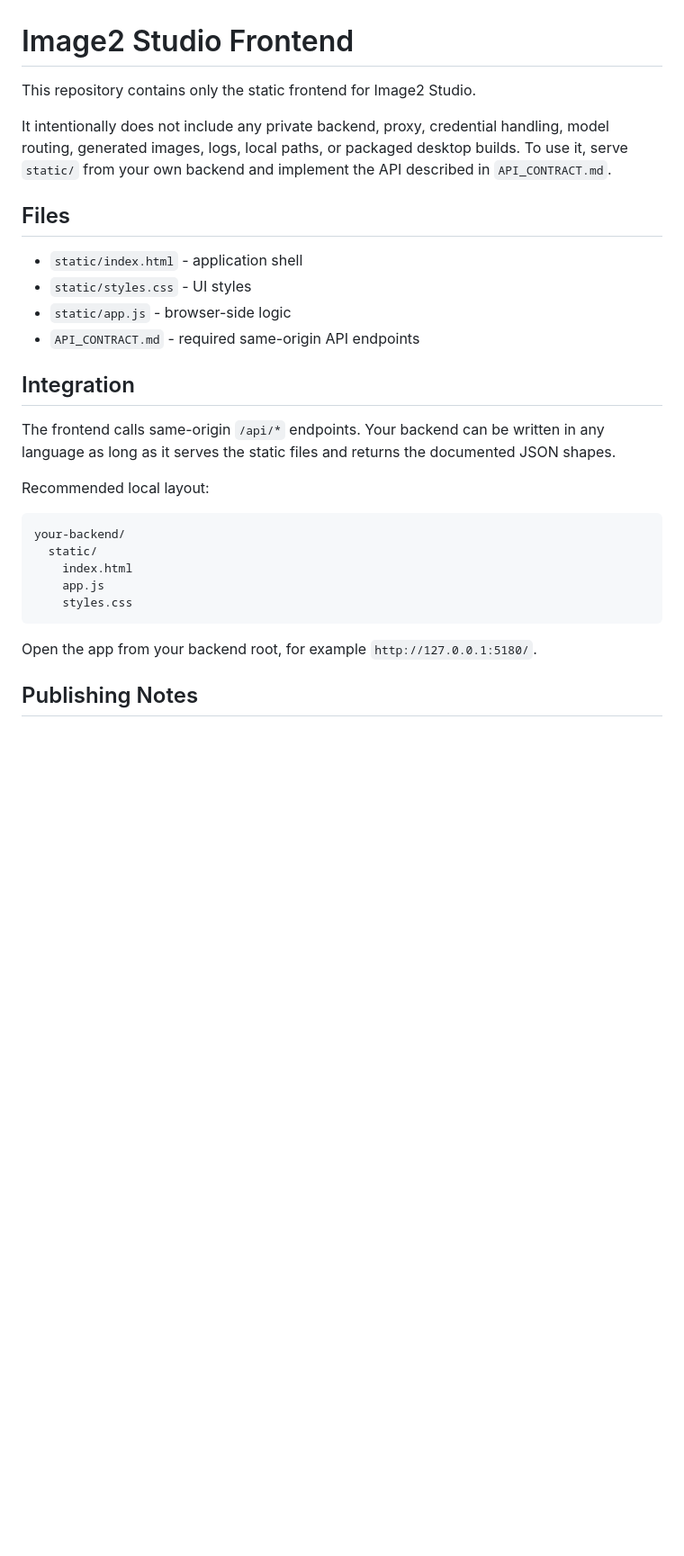
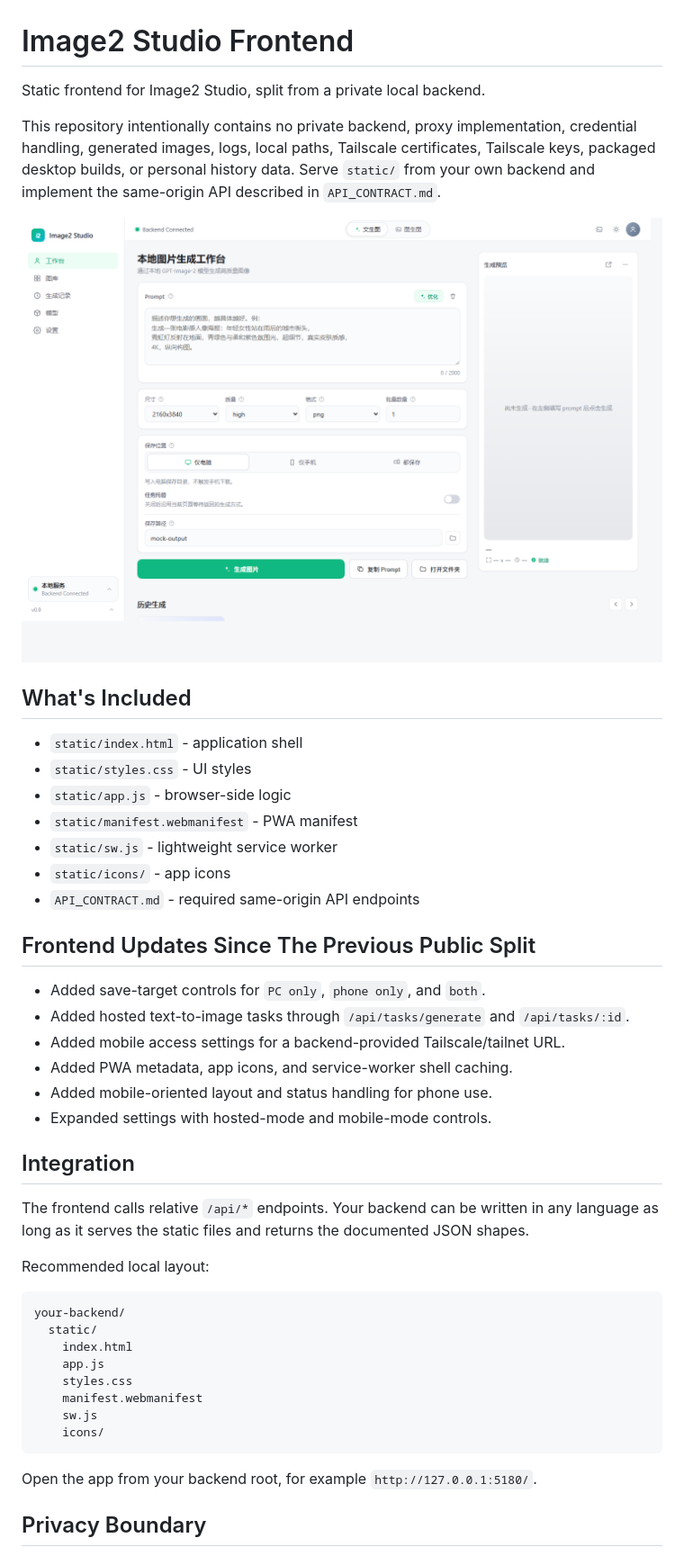
Before and after one commit to DRSFM/image2-frontend-haiku, a Markdown page: README.md, the part around the change printed below. Shown: that part at 90% size. Rendered like a GitHub page; pictures changed too: docs/screenshot-home.png (added); blank space fills up the shorter version.

Commit message:
Update public frontend split

````diff
--- a/README.md
+++ b/README.md
@@ -1,19 +1,33 @@
 # Image2 Studio Frontend
 
-This repository contains only the static frontend for Image2 Studio.
+Static frontend for Image2 Studio, split from a private local backend.
 
-It intentionally does not include any private backend, proxy, credential handling, model routing, generated images, logs, local paths, or packaged desktop builds. To use it, serve `static/` from your own backend and implement the API described in `API_CONTRACT.md`.
+This repository intentionally contains no private backend, proxy implementation, credential handling, generated images, logs, local paths, Tailscale certificates, Tailscale keys, packaged desktop builds, or personal history data. Serve `static/` from your own backend and implement the same-origin API described in `API_CONTRACT.md`.
 
-## Files
+![Image2 Studio home screen](docs/screenshot-home.png)
+
+## What's Included
 
 - `static/index.html` - application shell
 - `static/styles.css` - UI styles
 - `static/app.js` - browser-side logic
+- `static/manifest.webmanifest` - PWA manifest
+- `static/sw.js` - lightweight service worker
+- `static/icons/` - app icons
 - `API_CONTRACT.md` - required same-origin API endpoints
+
+## Frontend Updates Since The Previous Public Split
+
+- Added save-target controls for `PC only`, `phone only`, and `both`.
+- Added hosted text-to-image tasks through `/api/tasks/generate` and `/api/tasks/:id`.
+- Added mobile access settings for a backend-provided Tailscale/tailnet URL.
+- Added PWA metadata, app icons, and service-worker shell caching.
+- Added mobile-oriented layout and status handling for phone use.
+- Expanded settings with hosted-mode and mobile-mode controls.
 
 ## Integration
 
-The frontend calls same-origin `/api/*` endpoints. Your backend can be written in any language as long as it serves the static files and returns the documented JSON shapes.
+The frontend calls relative `/api/*` endpoints. Your backend can be written in any language as long as it serves the static files and returns the documented JSON shapes.
 
 Recommended local layout:
 
@@ -23,9 +37,12 @@ your-backend/
     index.html
     app.js
     styles.css
+    manifest.webmanifest
+    sw.js
+    icons/
 ```
 
 Open the app from your backend root, for example `http://127.0.0.1:5180/`.
 
-## Publishing Notes
+## Privacy Boundary
 
````
Also changed, not shown: other parts of README.md (+11 -1 lines), API_CONTRACT.md (+114 -5 lines), 10 other files.
